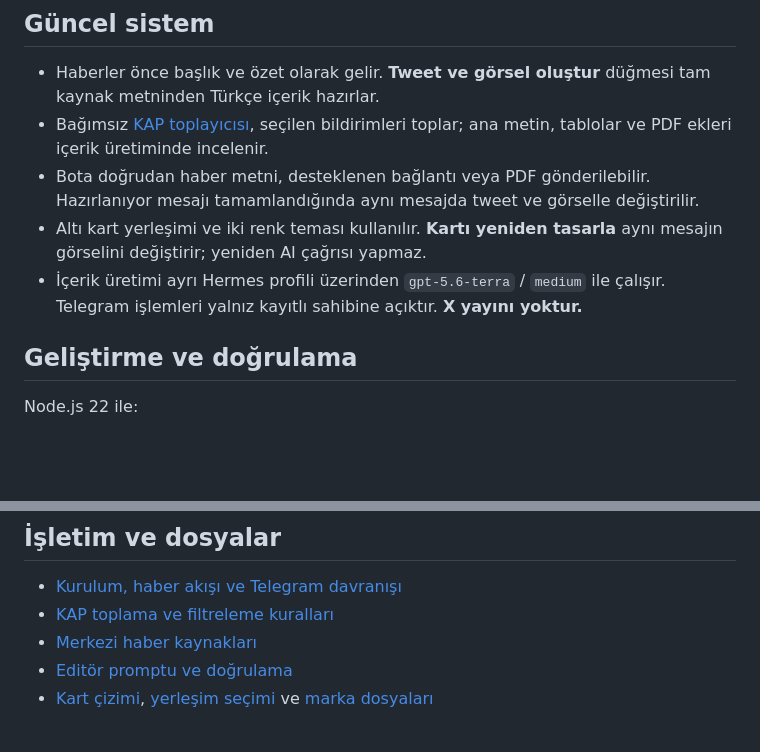
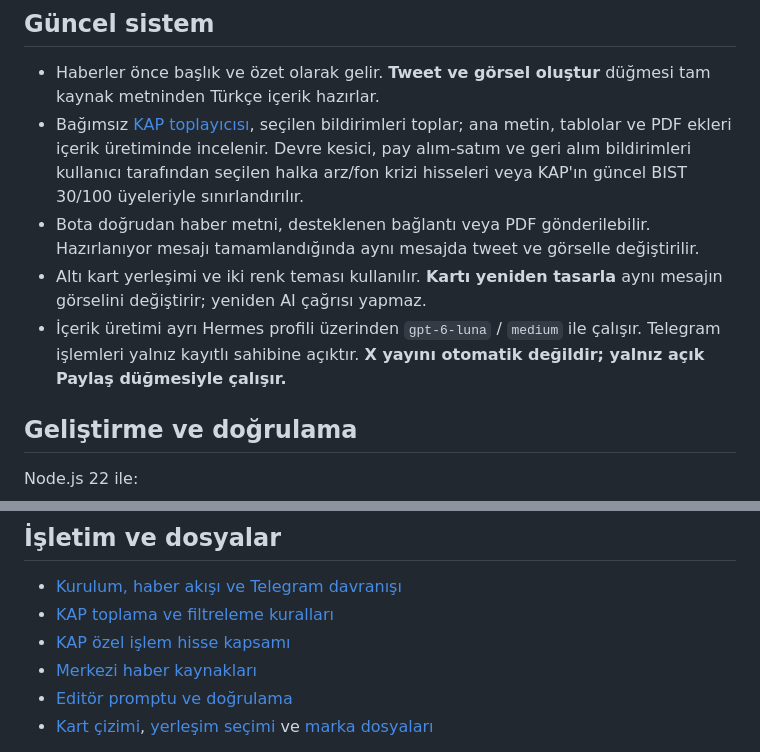
Before and after one commit to fatihdisci/heranborsahaber, a Markdown page: README.md, 2 parts joined by grey strips. GitHub-like rendering; blank space fills up the shorter version.

Commit message:
Document focused KAP ticker filters

```diff
--- a/README.md
+++ b/README.md
@@ -5,10 +5,10 @@ Borsa İstanbul, önemli KAP açıklamaları, hisseler, finans piyasaları ve ya
 ## Güncel sistem
 
 - Haberler önce başlık ve özet olarak gelir. **Tweet ve görsel oluştur** düğmesi tam kaynak metninden Türkçe içerik hazırlar.
-- Bağımsız [KAP toplayıcısı](sector/KAP.md), seçilen bildirimleri toplar; ana metin, tablolar ve PDF ekleri içerik üretiminde incelenir.
+- Bağımsız [KAP toplayıcısı](sector/KAP.md), seçilen bildirimleri toplar; ana metin, tablolar ve PDF ekleri içerik üretiminde incelenir. Devre kesici, pay alım-satım ve geri alım bildirimleri kullanıcı tarafından seçilen halka arz/fon krizi hisseleri veya KAP'ın güncel BIST 30/100 üyeleriyle sınırlandırılır.
 - Bota doğrudan haber metni, desteklenen bağlantı veya PDF gönderilebilir. Hazırlanıyor mesajı tamamlandığında aynı mesajda tweet ve görselle değiştirilir.
 - Altı kart yerleşimi ve iki renk teması kullanılır. **Kartı yeniden tasarla** aynı mesajın görselini değiştirir; yeniden AI çağrısı yapmaz.
-- İçerik üretimi ayrı Hermes profili üzerinden `gpt-5.6-terra` / `medium` ile çalışır. Telegram işlemleri yalnız kayıtlı sahibine açıktır. **X yayını yoktur.**
+- İçerik üretimi ayrı Hermes profili üzerinden `gpt-6-luna` / `medium` ile çalışır. Telegram işlemleri yalnız kayıtlı sahibine açıktır. **X yayını otomatik değildir; yalnız açık Paylaş düğmesiyle çalışır.**
 
 ## Geliştirme ve doğrulama
 
@@ -34,6 +34,7 @@ Build yalnız deneme derlemesidir; bu kontroller gerçek Telegram veya X gönder
 
 - [Kurulum, haber akışı ve Telegram davranışı](sector/README.md)
 - [KAP toplama ve filtreleme kuralları](sector/KAP.md)
+- [KAP özel işlem hisse kapsamı](sector/src/kap/ticker-scope.ts)
 - [Merkezi haber kaynakları](sector/sources.json)
 - [Editör promptu ve doğrulama](sector/src/editorial.ts)
 - [Kart çizimi](sector/src/card.ts), [yerleşim seçimi](sector/src/card-layout.ts) ve [marka dosyaları](sector/assets/)
```
Also changed, not shown: sector/README.md (+1 -0 lines).
